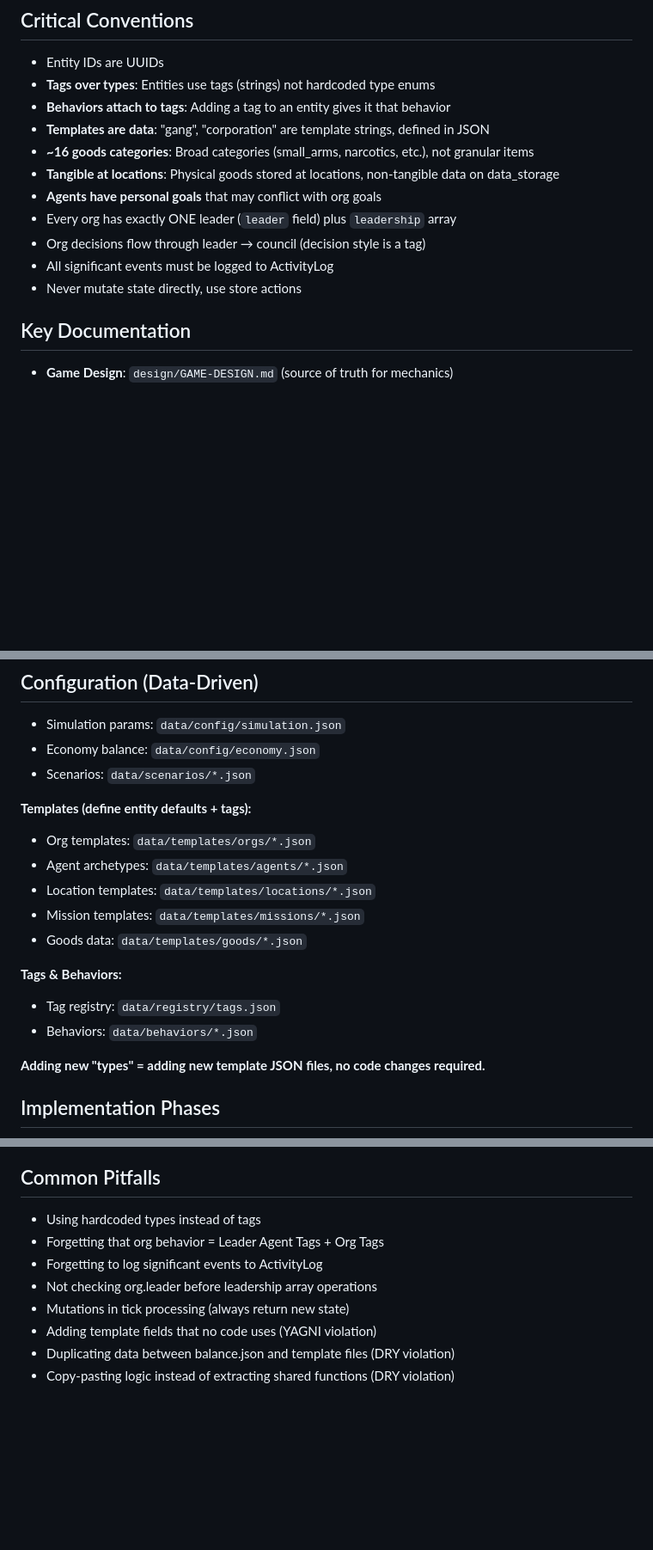
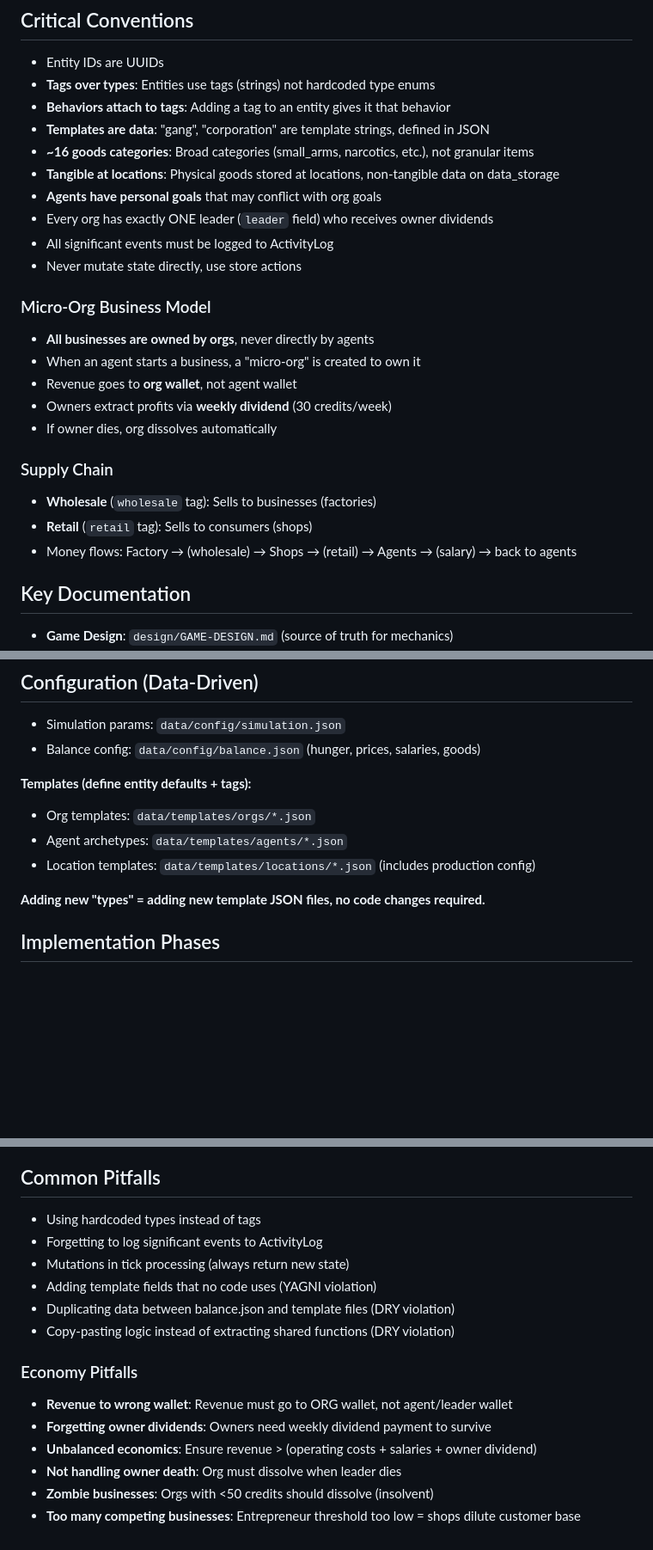
Before and after one commit to dancraig1985/neoarcology, a Markdown page: CLAUDE.md, 3 parts joined by grey strips. Shown at 86% size. Rendered like a GitHub page; blank space fills up the shorter version.

Commit message:
Update CLAUDE.md with lessons learned from PLAN-003
- Fixed config paths (economy.json → balance.json)
- Added Micro-Org Business Model section
- Added Supply Chain overview
- Added Economy Pitfalls section with common bugs:
  - Revenue going to wrong wallet
  - Missing owner dividends
  - Unbalanced economics
  - Owner death handling
  - Zombie businesses
  - Competition dilution
- Removed outdated references to unused features

🤖 Generated with [Claude Code](https://claude.com/claude-code)

Co-Authored-By: Claude Opus 4.5 <noreply@anthropic.com>

```diff
--- a/CLAUDE.md
+++ b/CLAUDE.md
@@ -39,10 +39,21 @@ A cyberpunk city simulation that runs autonomously. Game modes are different vie
 - **~16 goods categories**: Broad categories (small_arms, narcotics, etc.), not granular items
 - **Tangible at locations**: Physical goods stored at locations, non-tangible data on data_storage
 - **Agents have personal goals** that may conflict with org goals
-- Every org has exactly ONE leader (`leader` field) plus `leadership` array
-- Org decisions flow through leader → council (decision style is a tag)
+- Every org has exactly ONE leader (`leader` field) who receives owner dividends
 - All significant events must be logged to ActivityLog
 - Never mutate state directly, use store actions
+
+### Micro-Org Business Model
+- **All businesses are owned by orgs**, never directly by agents
+- When an agent starts a business, a "micro-org" is created to own it
+- Revenue goes to **org wallet**, not agent wallet
+- Owners extract profits via **weekly dividend** (30 credits/week)
+- If owner dies, org dissolves automatically
+
+### Supply Chain
+- **Wholesale** (`wholesale` tag): Sells to businesses (factories)
+- **Retail** (`retail` tag): Sells to consumers (shops)
+- Money flows: Factory → (wholesale) → Shops → (retail) → Agents → (salary) → back to agents
 
 ## Key Documentation
 
@@ -84,19 +95,12 @@ The `design/bible/` folder contains detailed documentation for each simulation s
 ## Configuration (Data-Driven)
 
 - Simulation params: `data/config/simulation.json`
-- Economy balance: `data/config/economy.json`
-- Scenarios: `data/scenarios/*.json`
+- Balance config: `data/config/balance.json` (hunger, prices, salaries, goods)
 
 **Templates (define entity defaults + tags):**
 - Org templates: `data/templates/orgs/*.json`
 - Agent archetypes: `data/templates/agents/*.json`
-- Location templates: `data/templates/locations/*.json`
-- Mission templates: `data/templates/missions/*.json`
-- Goods data: `data/templates/goods/*.json`
-
-**Tags & Behaviors:**
-- Tag registry: `data/registry/tags.json`
-- Behaviors: `data/behaviors/*.json`
+- Location templates: `data/templates/locations/*.json` (includes production config)
 
 **Adding new "types" = adding new template JSON files, no code changes required.**
 
@@ -131,10 +135,16 @@ The `design/bible/` folder contains detailed documentation for each simulation s
 ## Common Pitfalls
 
 - Using hardcoded types instead of tags
-- Forgetting that org behavior = Leader Agent Tags + Org Tags
 - Forgetting to log significant events to ActivityLog
-- Not checking org.leader before leadership array operations
 - Mutations in tick processing (always return new state)
 - Adding template fields that no code uses (YAGNI violation)
 - Duplicating data between balance.json and template files (DRY violation)
 - Copy-pasting logic instead of extracting shared functions (DRY violation)
+
+### Economy Pitfalls
+- **Revenue to wrong wallet**: Revenue must go to ORG wallet, not agent/leader wallet
+- **Forgetting owner dividends**: Owners need weekly dividend payment to survive
+- **Unbalanced economics**: Ensure revenue > (operating costs + salaries + owner dividend)
+- **Not handling owner death**: Org must dissolve when leader dies
+- **Zombie businesses**: Orgs with <50 credits should dissolve (insolvent)
+- **Too many competing businesses**: Entrepreneur threshold too low = shops dilute customer base
```
